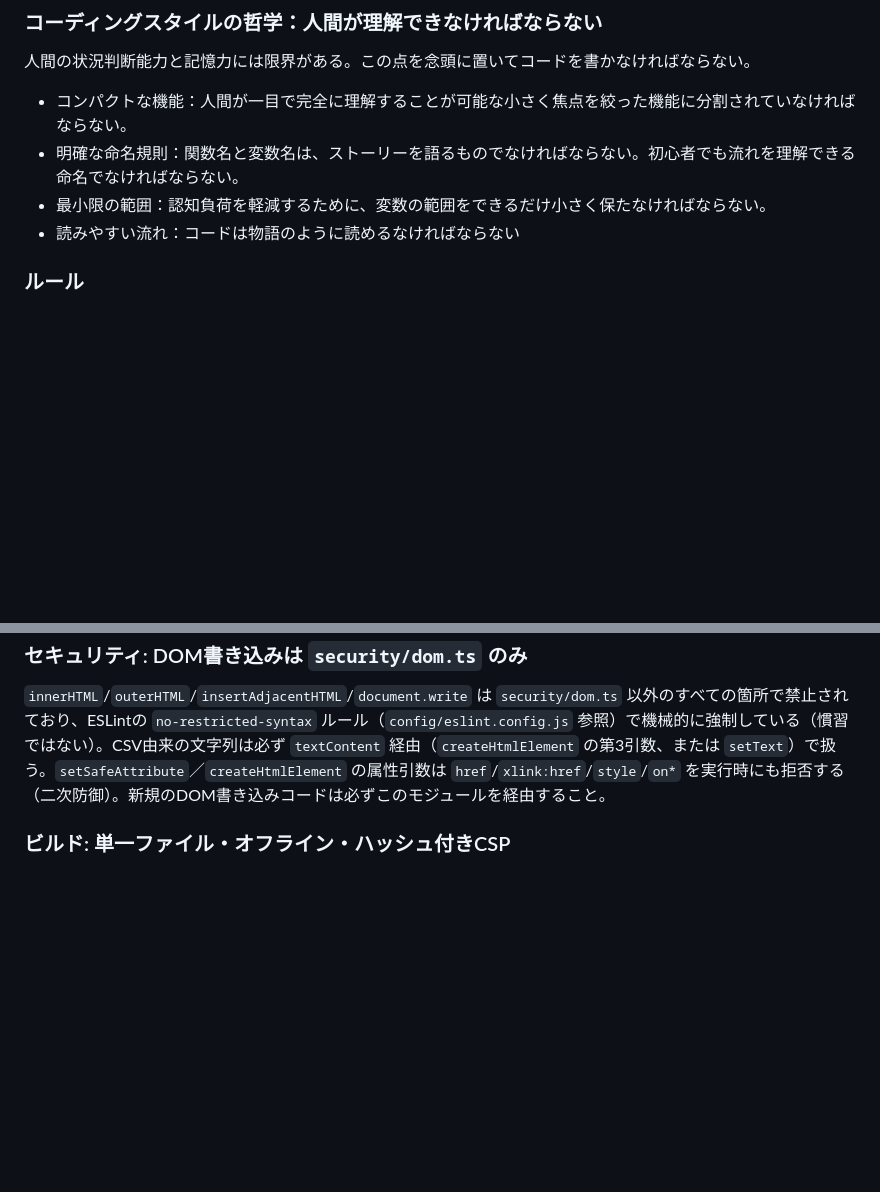
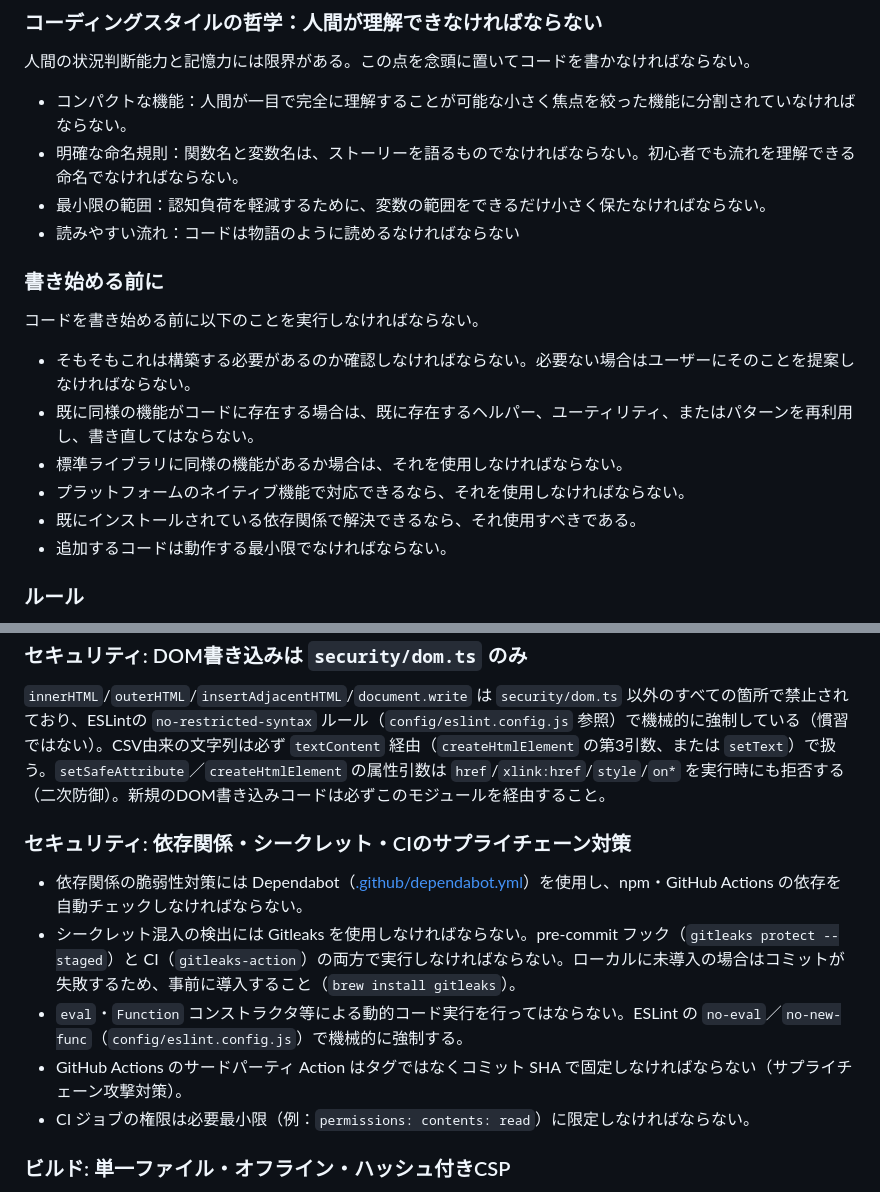
Before and after one commit to suetatibanaairport-png/planner_ccmp_support, a Markdown page: CLAUDE.md, 2 parts joined by grey strips. Drawn GitHub-style; blank space fills up the shorter version.

Commit message:
CLAUDE.mdに依存関係・シークレット・CIのサプライチェーン対策を追記
Dependabot・Gitleaks・no-eval/no-new-func・GitHub ActionsのSHA固定・
CI権限最小化は導入済みだがCLAUDE.mdに未記載だったため追加。

```diff
--- a/CLAUDE.md
+++ b/CLAUDE.md
@@ -55,6 +55,15 @@ Microsoft 365 Planner の CSV エクスポートからアローダイアグラ
 - 明確な命名規則：関数名と変数名は、ストーリーを語るものでなければならない。初心者でも流れを理解できる命名でなければならない。
 - 最小限の範囲：認知負荷を軽減するために、変数の範囲をできるだけ小さく保たなければならない。
 - 読みやすい流れ：コードは物語のように読めるなければならない
+
+### 書き始める前に
+コードを書き始める前に以下のことを実行しなければならない。
+- そもそもこれは構築する必要があるのか確認しなければならない。必要ない場合はユーザーにそのことを提案しなければならない。
+- 既に同様の機能がコードに存在する場合は、既に存在するヘルパー、ユーティリティ、またはパターンを再利用し、書き直してはならない。
+- 標準ライブラリに同様の機能があるか場合は、それを使用しなければならない。
+- プラットフォームのネイティブ機能で対応できるなら、それを使用しなければならない。
+- 既にインストールされている依存関係で解決できるなら、それ使用すべきである。
+- 追加するコードは動作する最小限でなければならない。
 
 ### ルール
 - 関数は20行以内に収めなければならない。必要に応じて、より小さな関数に分割しなければならない。
@@ -207,6 +216,14 @@ npm run format:check      # prettier --check .
 
 `innerHTML`/`outerHTML`/`insertAdjacentHTML`/`document.write` は `security/dom.ts` 以外のすべての箇所で禁止されており、ESLintの `no-restricted-syntax` ルール（`config/eslint.config.js` 参照）で機械的に強制している（慣習ではない）。CSV由来の文字列は必ず `textContent` 経由（`createHtmlElement` の第3引数、または `setText`）で扱う。`setSafeAttribute`／`createHtmlElement` の属性引数は `href`/`xlink:href`/`style`/`on*` を実行時にも拒否する（二次防御）。新規のDOM書き込みコードは必ずこのモジュールを経由すること。
 
+### セキュリティ: 依存関係・シークレット・CIのサプライチェーン対策
+
+- 依存関係の脆弱性対策には Dependabot（[.github/dependabot.yml](.github/dependabot.yml)）を使用し、npm・GitHub Actions の依存を自動チェックしなければならない。
+- シークレット混入の検出には Gitleaks を使用しなければならない。pre-commit フック（`gitleaks protect --staged`）と CI（`gitleaks-action`）の両方で実行しなければならない。ローカルに未導入の場合はコミットが失敗するため、事前に導入すること（`brew install gitleaks`）。
+- `eval`・`Function` コンストラクタ等による動的コード実行を行ってはならない。ESLint の `no-eval`／`no-new-func`（`config/eslint.config.js`）で機械的に強制する。
+- GitHub Actions のサードパーティ Action はタグではなくコミット SHA で固定しなければならない（サプライチェーン攻撃対策）。
+- CI ジョブの権限は必要最小限（例：`permissions: contents: read`）に限定しなければならない。
+
 ### ビルド: 単一ファイル・オフライン・ハッシュ付きCSP
 
 `vite-plugin-singlefile` がJS/CSSをすべて1つのHTMLにインライン化する（`file://` での動作に必須 — このスキームではESモジュールと`fetch`がブロックされるため、CSV/休日ファイルの読み込みは`fetch`ではなく`FileReader`を使う）。`scripts/postbuild.js` がビルド後に実行され、実際にインライン化された `<script>` のSHA-256を計算してCSPの `<meta>` タグの `script-src` に埋め込み、CSPタグがscriptより前に配置されていなければ例外を投げる（あわせて配布物のファイル名リネームも行う。詳細設計書.md 1章参照）。既定の休日CSVは `main.ts` で `import ... from "...csv?raw"` により埋め込まれる（実行時に取得することはない）。
```
